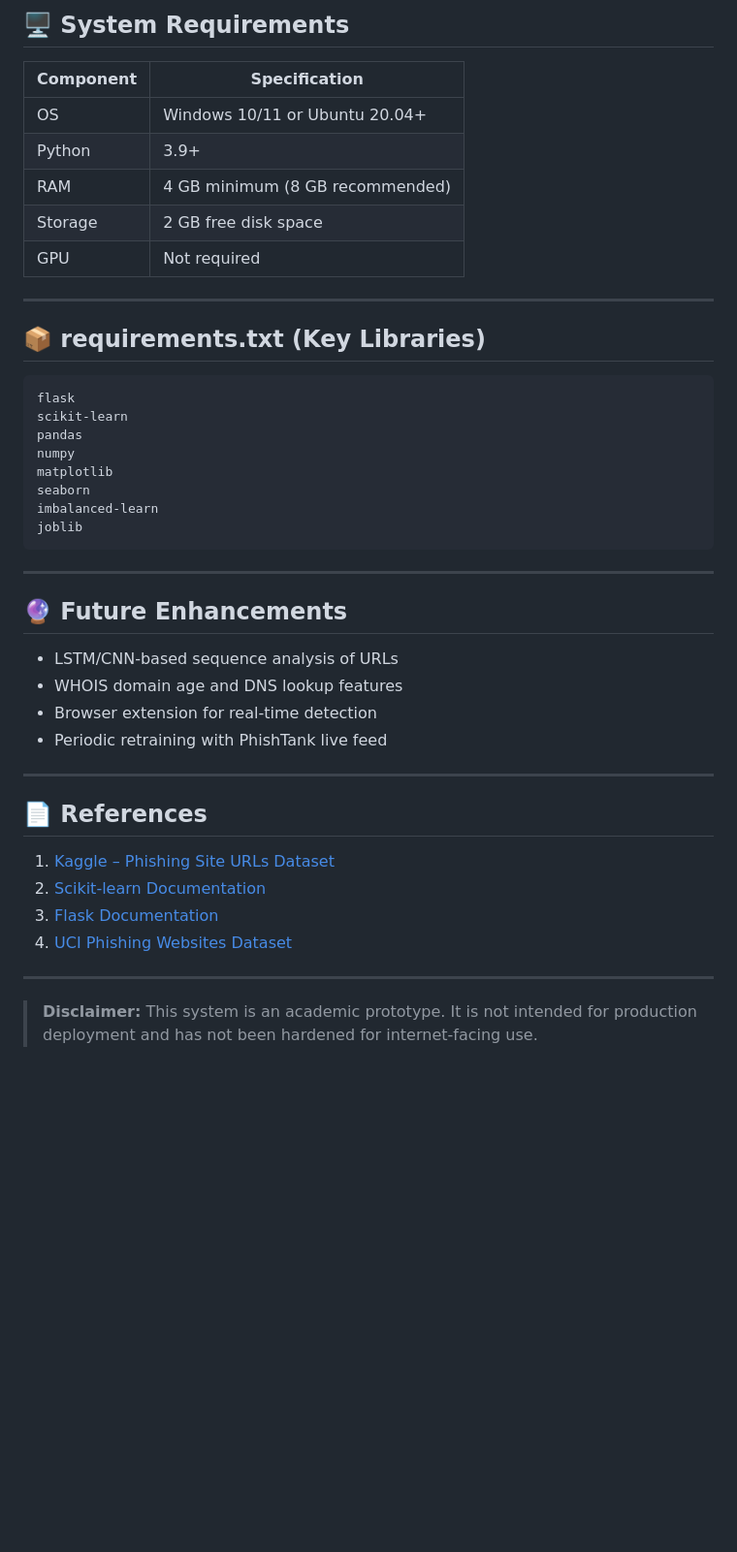
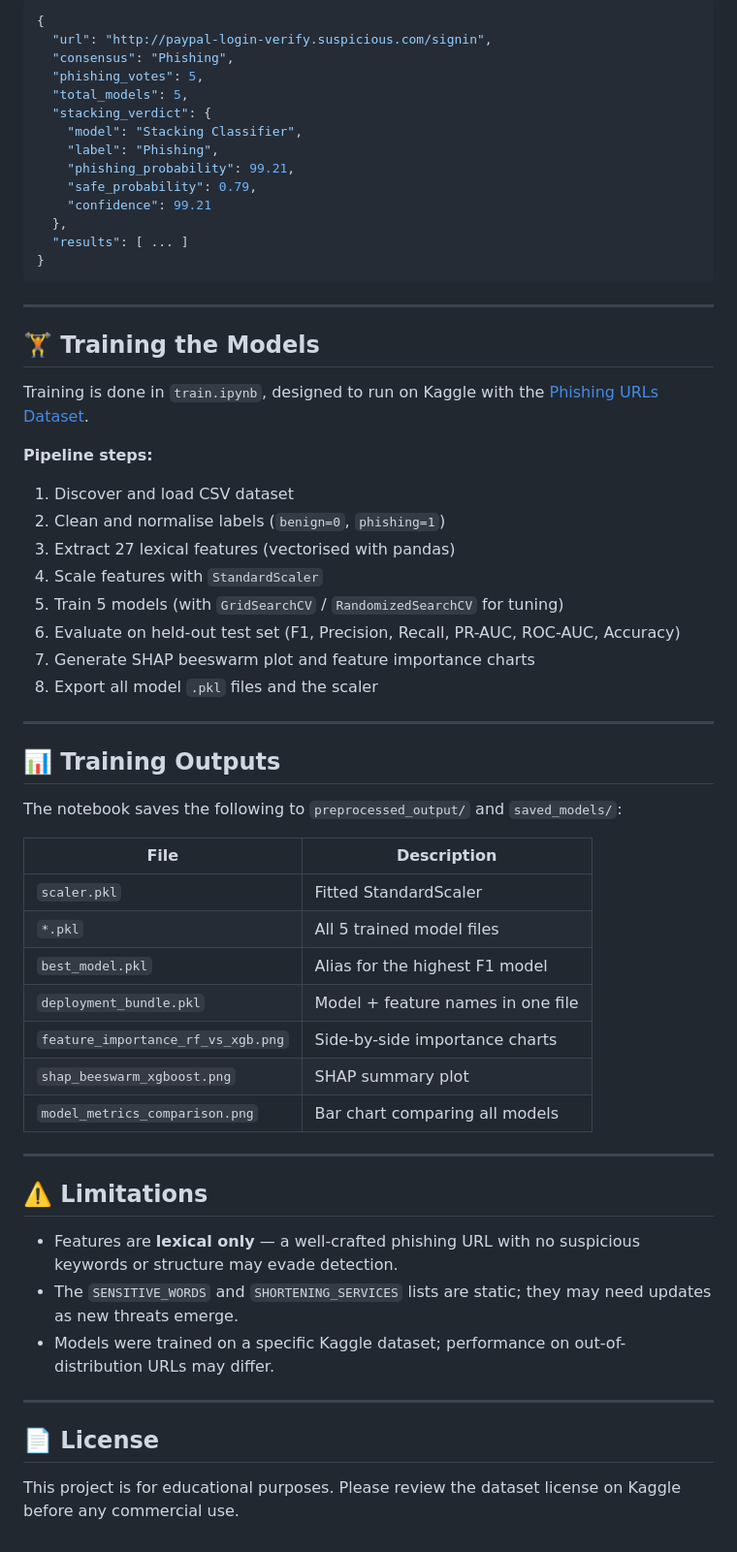
Before and after one commit to vaishnavi-2105/AI-based-phishing, a Markdown page: README.md, the part around one of its changes. Shown at 97% size. Rendered like a GitHub page; blank space fills up the shorter version.

````diff
--- a/README.md
+++ b/README.md
@@ -135,47 +102,64 @@ Open your browser and go to: `http://127.0.0.1:5000`
 
-## 🖥️ System Requirements
-
-| Component | Specification |
-|---|---|
-| OS | Windows 10/11 or Ubuntu 20.04+ |
-| Python | 3.9+ |
-| RAM | 4 GB minimum (8 GB recommended) |
-| Storage | 2 GB free disk space |
-| GPU | Not required |
-
----
-
-## 📦 requirements.txt (Key Libraries)
-
-```
-flask
-scikit-learn
-pandas
-numpy
-matplotlib
-seaborn
-imbalanced-learn
-joblib
+```json
+{
+  "url": "http://paypal-login-verify.suspicious.com/signin",
+  "consensus": "Phishing",
+  "phishing_votes": 5,
+  "total_models": 5,
+  "stacking_verdict": {
+    "model": "Stacking Classifier",
+    "label": "Phishing",
+    "phishing_probability": 99.21,
+    "safe_probability": 0.79,
+    "confidence": 99.21
+  },
+  "results": [ ... ]
+}
 ```
 
 ---
 
-## 🔮 Future Enhancements
+## 🏋️ Training the Models
 
-- LSTM/CNN-based sequence analysis of URLs
-- WHOIS domain age and DNS lookup features
-- Browser extension for real-time detection
-- Periodic retraining with PhishTank live feed
+Training is done in `train.ipynb`, designed to run on Kaggle with the [Phishing URLs Dataset](https://www.kaggle.com/datasets/hassaanmustafavi/phishing-urls-dataset).
+
+**Pipeline steps:**
+
+1. Discover and load CSV dataset
+2. Clean and normalise labels (`benign=0`, `phishing=1`)
+3. Extract 27 lexical features (vectorised with pandas)
+4. Scale features with `StandardScaler`
+5. Train 5 models (with `GridSearchCV` / `RandomizedSearchCV` for tuning)
+6. Evaluate on held-out test set (F1, Precision, Recall, PR-AUC, ROC-AUC, Accuracy)
+7. Generate SHAP beeswarm plot and feature importance charts
+8. Export all model `.pkl` files and the scaler
 
 ---
 
-## 📄 References
+## 📊 Training Outputs
 
-1. [Kaggle – Phishing Site URLs Dataset](https://www.kaggle.com/datasets/taruntiwarihp/phishing-site-urls)
-2. [Scikit-learn Documentation](https://scikit-learn.org/stable/)
-3. [Flask Documentation](https://flask.palletsprojects.com/)
-4. [UCI Phishing Websites Dataset](https://archive.ics.uci.edu/dataset/327/phishing+websites)
+The notebook saves the following to `preprocessed_output/` and `saved_models/`:
+
+| File | Description |
+|------|-------------|
+| `scaler.pkl` | Fitted StandardScaler |
+| `*.pkl` | All 5 trained model files |
+| `best_model.pkl` | Alias for the highest F1 model |
+| `deployment_bundle.pkl` | Model + feature names in one file |
+| `feature_importance_rf_vs_xgb.png` | Side-by-side importance charts |
+| `shap_beeswarm_xgboost.png` | SHAP summary plot |
+| `model_metrics_comparison.png` | Bar chart comparing all models |
 
 ---
 
-> **Disclaimer:** This system is an academic prototype. It is not intended for production deployment and has not been hardened for internet-facing use.
+## ⚠️ Limitations
+
+- Features are **lexical only** — a well-crafted phishing URL with no suspicious keywords or structure may evade detection.
+- The `SENSITIVE_WORDS` and `SHORTENING_SERVICES` lists are static; they may need updates as new threats emerge.
+- Models were trained on a specific Kaggle dataset; performance on out-of-distribution URLs may differ.
+
+---
+
+## 📄 License
+
+This project is for educational purposes. Please review the dataset license on Kaggle before any commercial use.
````
Also changed, not shown: other parts of README.md (+70 -103 lines).
